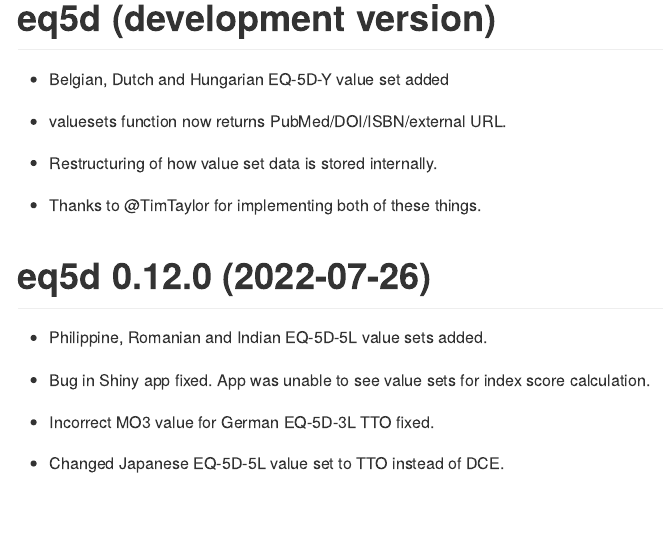
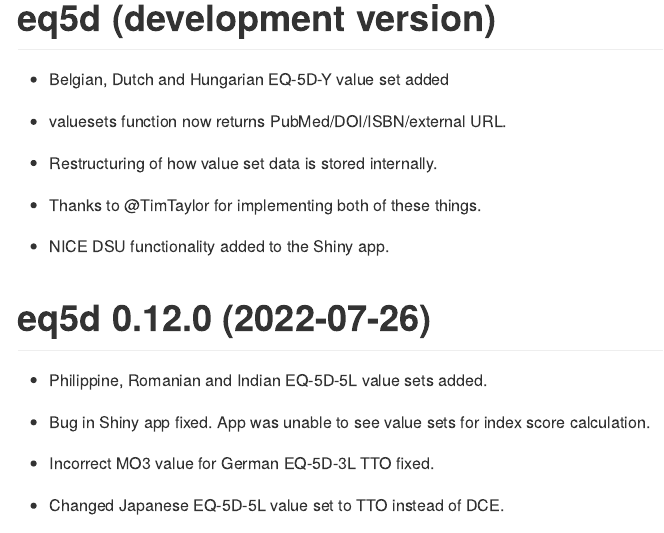
Before and after one commit to fragla/eq5d, an R Markdown document (NEWS.Rmd): the page in a window 1100 px wide, from its top. The pictures show the output file NEWS.md that the author committed with the source, drawn offline in the style of GitHub.

Commit message:
NEWS updated for NICE DSU Shiny app functionality.

```diff
--- a/NEWS.Rmd
+++ b/NEWS.Rmd
@@ -16,6 +16,8 @@
  - Restructuring of how value set data is stored internally.
 
  - Thanks to @TimTaylor for implementing both of these things.
+
+ - NICE DSU functionality added to the Shiny app.
 
 # eq5d 0.12.0 (2022-07-26)
 
```
Also changed, not shown: NEWS.md.
